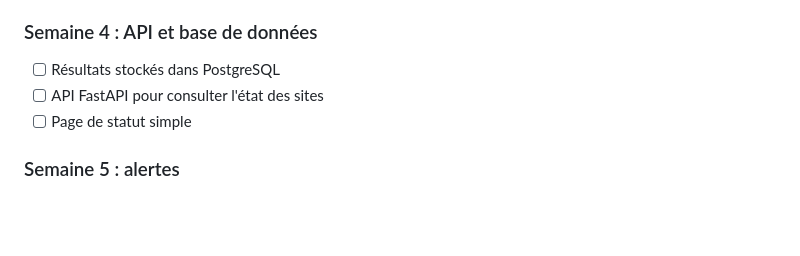
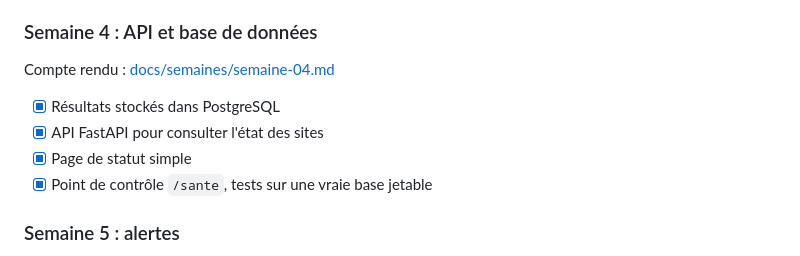
Before and after one commit to LamaJoker/vigie, a Markdown page: ROADMAP.md, the part around the change. Drawn GitHub-style; blank space fills up the shorter version.

```diff
--- a/ROADMAP.md
+++ b/ROADMAP.md
@@ -35,9 +35,12 @@ Compte rendu : [docs/semaines/semaine-03.md](docs/semaines/semaine-03.md)
 
 ### Semaine 4 : API et base de données
 
-- [ ] Résultats stockés dans PostgreSQL
-- [ ] API FastAPI pour consulter l'état des sites
-- [ ] Page de statut simple
+Compte rendu : [docs/semaines/semaine-04.md](docs/semaines/semaine-04.md)
+
+- [x] Résultats stockés dans PostgreSQL
+- [x] API FastAPI pour consulter l'état des sites
+- [x] Page de statut simple
+- [x] Point de contrôle `/sante`, tests sur une vraie base jetable
 
 ### Semaine 5 : alertes
 
```
Also changed, not shown: README.md (+31 -9 lines), docs/semaines/semaine-04.md (added, +105 -0 lines), docs/images/page-statut.jpg (added), 14 other files.
